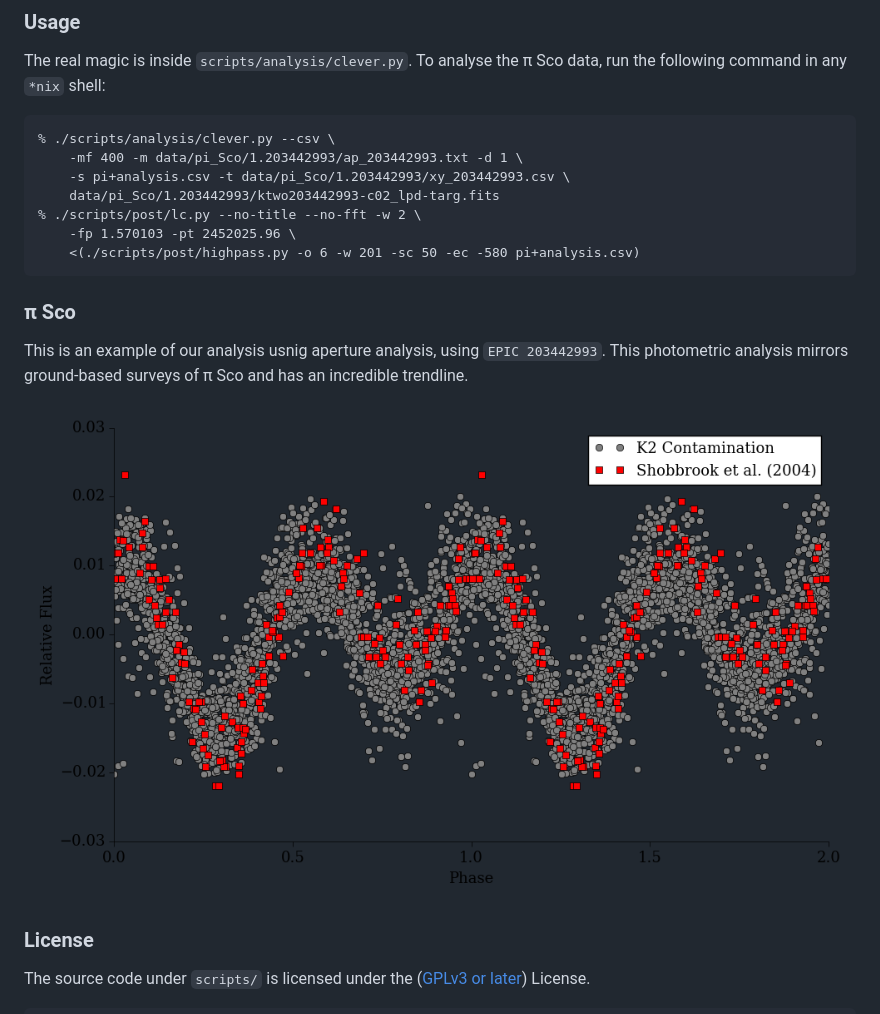
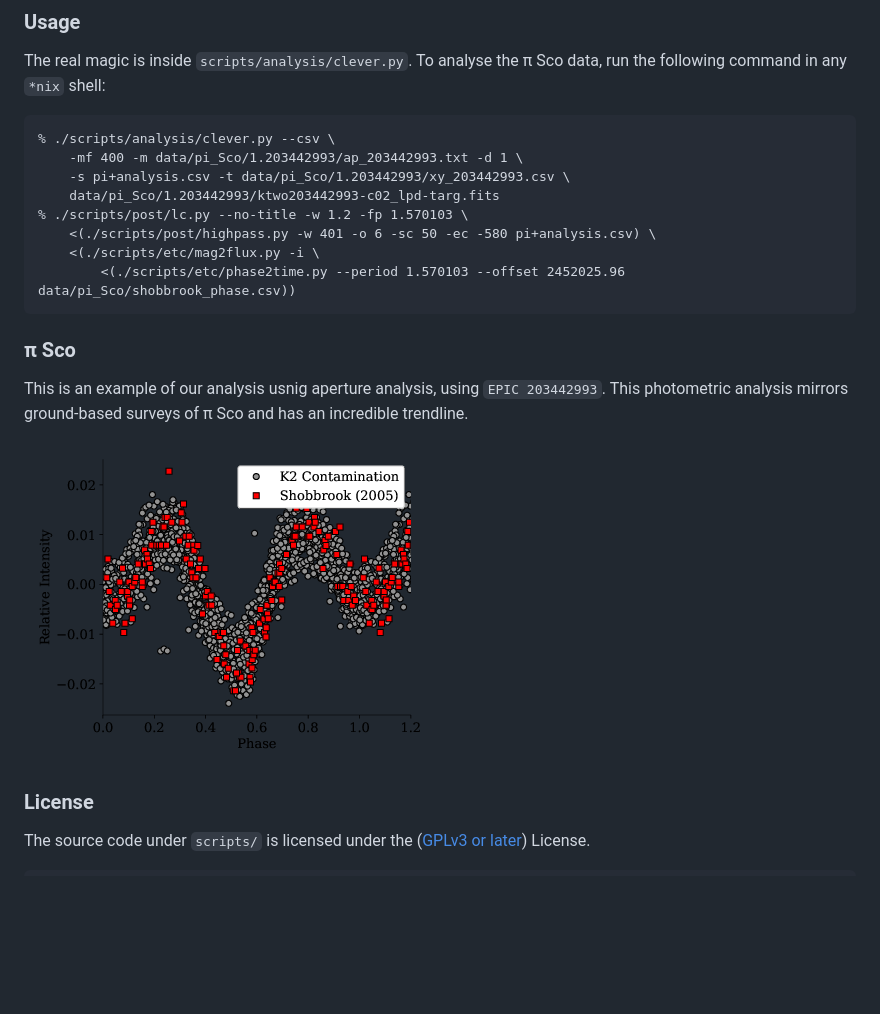
Before and after one commit to cyphar/keplerk2-halo, a Markdown page: README.md, the part around the change. GitHub-like rendering; pictures changed too: pisco_lightcurve.png (added), piscoexample.png (deleted); blank space fills up the shorter version.

Commit message:
README: re-compute example
Signed-off-by: Aleksa Sarai <cyphar@cyphar.com>

````diff
--- a/README.md
+++ b/README.md
@@ -19,9 +19,10 @@ data, run the following command in any `*nix` shell:
 	-mf 400 -m data/pi_Sco/1.203442993/ap_203442993.txt -d 1 \
 	-s pi+analysis.csv -t data/pi_Sco/1.203442993/xy_203442993.csv \
 	data/pi_Sco/1.203442993/ktwo203442993-c02_lpd-targ.fits
-% ./scripts/post/lc.py --no-title --no-fft -w 2 \
-	-fp 1.570103 -pt 2452025.96 \
-	<(./scripts/post/highpass.py -o 6 -w 201 -sc 50 -ec -580 pi+analysis.csv)
+% ./scripts/post/lc.py --no-title -w 1.2 -fp 1.570103 \
+    <(./scripts/post/highpass.py -w 401 -o 6 -sc 50 -ec -580 pi+analysis.csv) \
+	<(./scripts/etc/mag2flux.py -i \
+		<(./scripts/etc/phase2time.py --period 1.570103 --offset 2452025.96 data/pi_Sco/shobbrook_phase.csv))
 ```
 
 ### &pi; Sco ###
@@ -29,7 +30,7 @@ This is an example of our analysis usnig aperture analysis, using
 `EPIC 203442993`. This photometric analysis mirrors ground-based surveys of
 &pi; Sco and has an incredible trendline.
 
-![piscoexample.png](piscoexample.png)
+![pi Sco example](pisco_lightcurve.png)
 
 
 ### License ###
````
Also changed, not shown: 1 other file.
